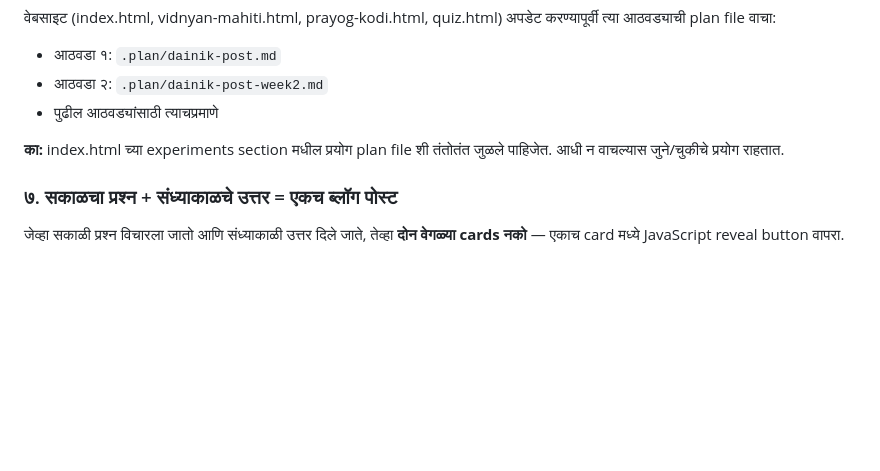
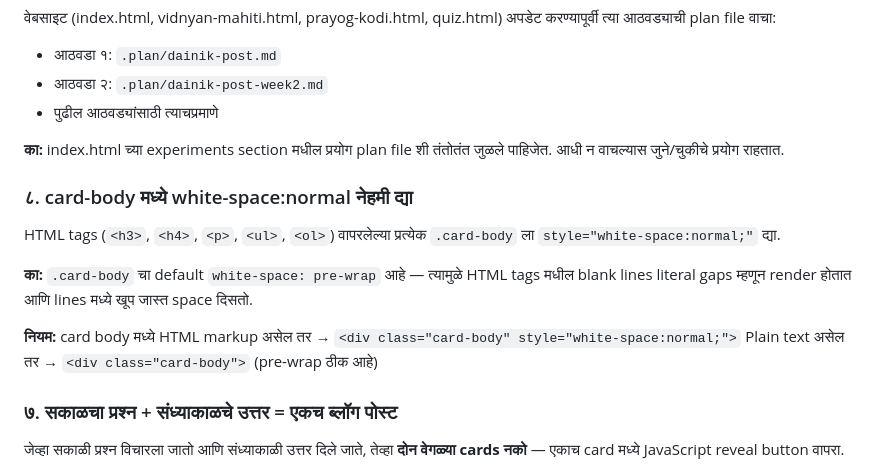
Before and after one commit to vikishi/vidnyan-ranjan, a Markdown page: CLAUDE.md, the part around the change. Drawn GitHub-style; blank space fills up the shorter version.

Commit message:
add white-space:normal rule for HTML card-body to CLAUDE.md

```diff
--- a/CLAUDE.md
+++ b/CLAUDE.md
@@ -57,6 +57,14 @@ https://padlet.com/vivekshilimkar/padlet-8rhr2im1g2d0qunp
 
 **का:** index.html च्या experiments section मधील प्रयोग plan file शी तंतोतंत जुळले पाहिजेत. आधी न वाचल्यास जुने/चुकीचे प्रयोग राहतात.
 
+### ८. card-body मध्ये white-space:normal नेहमी द्या
+HTML tags (`<h3>`, `<h4>`, `<p>`, `<ul>`, `<ol>`) वापरलेल्या प्रत्येक `.card-body` ला `style="white-space:normal;"` द्या.
+
+**का:** `.card-body` चा default `white-space: pre-wrap` आहे — त्यामुळे HTML tags मधील blank lines literal gaps म्हणून render होतात आणि lines मध्ये खूप जास्त space दिसतो.
+
+**नियम:** card body मध्ये HTML markup असेल तर → `<div class="card-body" style="white-space:normal;">`
+Plain text असेल तर → `<div class="card-body">` (pre-wrap ठीक आहे)
+
 ### ७. सकाळचा प्रश्न + संध्याकाळचे उत्तर = एकच ब्लॉग पोस्ट
 जेव्हा सकाळी प्रश्न विचारला जातो आणि संध्याकाळी उत्तर दिले जाते, तेव्हा **दोन वेगळ्या cards नको** — एकाच card मध्ये JavaScript reveal button वापरा.
 
```
